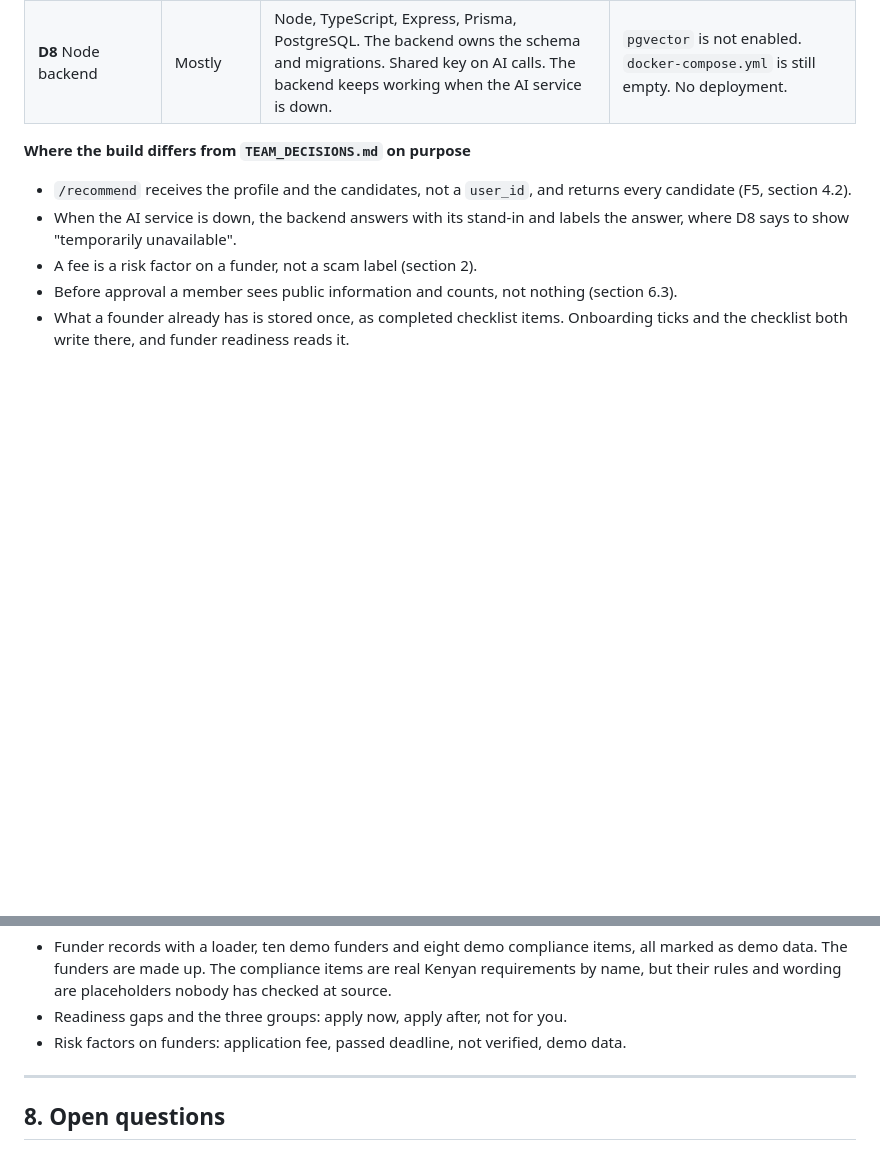
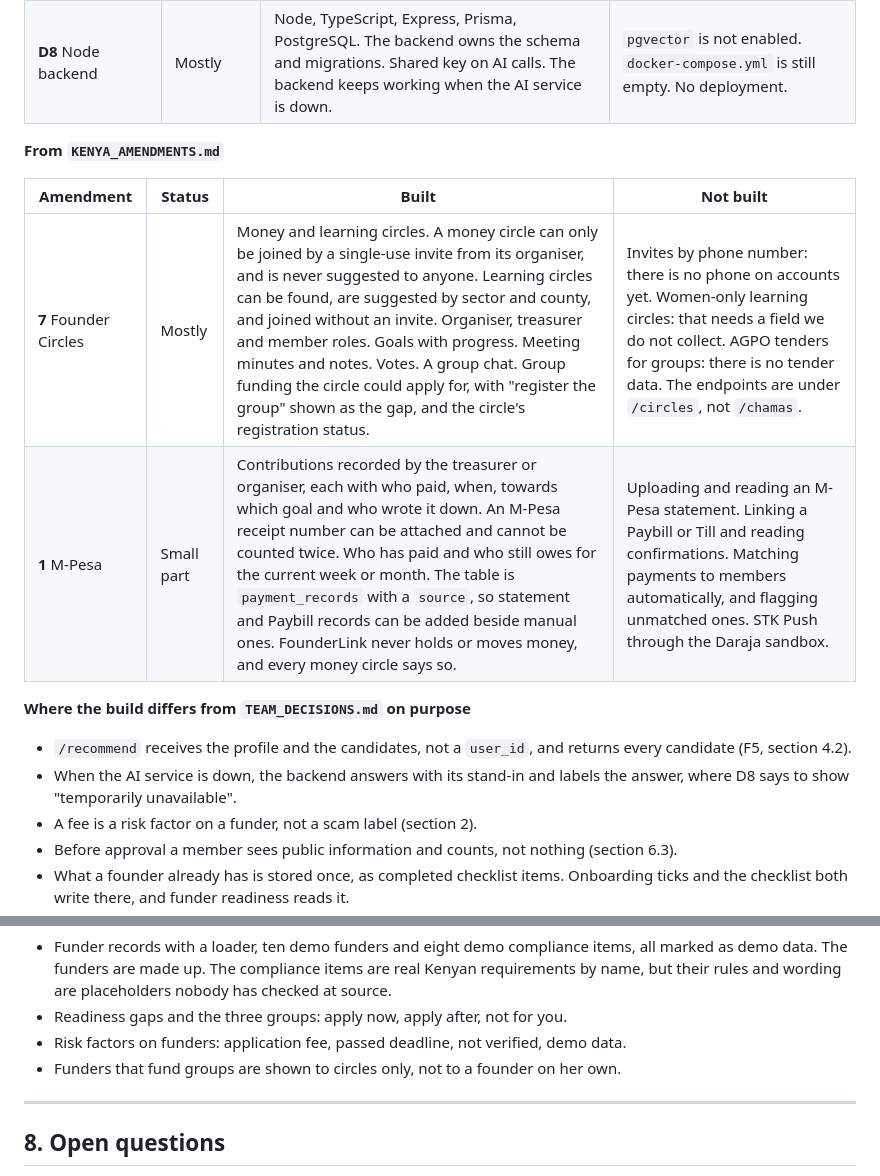
Before and after one commit to Winfry/FOUNDERSLINK, a Markdown page: docs/FUNDING_FLOW.md, 2 parts joined by grey strips. GitHub-like rendering; blank space fills up the shorter version.

```diff
--- a/docs/FUNDING_FLOW.md
+++ b/docs/FUNDING_FLOW.md
@@ -260,6 +260,13 @@ D7 says nobody is matched until an admin approves them. We keep that for everyth
 | **D6** Recommended profiles | Partly | A profile page for founders, investors and experts, open to approved members only. A founder sees her fit with an investor: band, per-signal breakdown and track-record highlights. Investors add portfolio entries and founders add past ventures, each labelled "Public source" or "Self-reported". A portfolio company is named only if it agreed or the deal is public. A closed investment deal becomes a "Verified on FounderLink" entry on the investor's record, shown only when every party allows it. The profile shows the connection status, for the Connect button. | Activity signals such as "usually replies within 2 days". Save and Not relevant. Verified venture entries for founders. |
 | **D7** Vetted network | Mostly | An approval status on every user. An application the person fills in and submits. Risk signals on submission. An admin queue sorted by risk, with approve, reject and needs-more-info, each with a written reason and recorded checks. Suspend and reinstate. An audit log. Reports from three different members suspend the sender until an admin has looked. A guard that blocks unapproved members, read from the database on every request. Admins are created by a script, never by sign-up. | Real identity, OTP and register checks: the identity step is a manual admin review and no ID number or document is stored. The two-admin rule for investors. Yearly re-checks. |
 | **D8** Node backend | Mostly | Node, TypeScript, Express, Prisma, PostgreSQL. The backend owns the schema and migrations. Shared key on AI calls. The backend keeps working when the AI service is down. | `pgvector` is not enabled. `docker-compose.yml` is still empty. No deployment. |
+
+**From `KENYA_AMENDMENTS.md`**
+
+| Amendment | Status | Built | Not built |
+|---|---|---|---|
+| **7** Founder Circles | Mostly | Money and learning circles. A money circle can only be joined by a single-use invite from its organiser, and is never suggested to anyone. Learning circles can be found, are suggested by sector and county, and joined without an invite. Organiser, treasurer and member roles. Goals with progress. Meeting minutes and notes. Votes. A group chat. Group funding the circle could apply for, with "register the group" shown as the gap, and the circle's registration status. | Invites by phone number: there is no phone on accounts yet. Women-only learning circles: that needs a field we do not collect. AGPO tenders for groups: there is no tender data. The endpoints are under `/circles`, not `/chamas`. |
+| **1** M-Pesa | Small part | Contributions recorded by the treasurer or organiser, each with who paid, when, towards which goal and who wrote it down. An M-Pesa receipt number can be attached and cannot be counted twice. Who has paid and who still owes for the current week or month. The table is `payment_records` with a `source`, so statement and Paybill records can be added beside manual ones. FounderLink never holds or moves money, and every money circle says so. | Uploading and reading an M-Pesa statement. Linking a Paybill or Till and reading confirmations. Matching payments to members automatically, and flagging unmatched ones. STK Push through the Daraja sandbox. |
 
 **Where the build differs from `TEAM_DECISIONS.md` on purpose**
 
@@ -275,6 +282,7 @@ D7 says nobody is matched until an admin approves them. We keep that for everyth
 - Funder records with a loader, ten demo funders and eight demo compliance items, all marked as demo data. The funders are made up. The compliance items are real Kenyan requirements by name, but their rules and wording are placeholders nobody has checked at source.
 - Readiness gaps and the three groups: apply now, apply after, not for you.
 - Risk factors on funders: application fee, passed deadline, not verified, demo data.
+- Funders that fund groups are shown to circles only, not to a founder on her own.
 
 ---
 
```
Also changed, not shown: other parts of docs/FUNDING_FLOW.md (+3 -3 lines).
